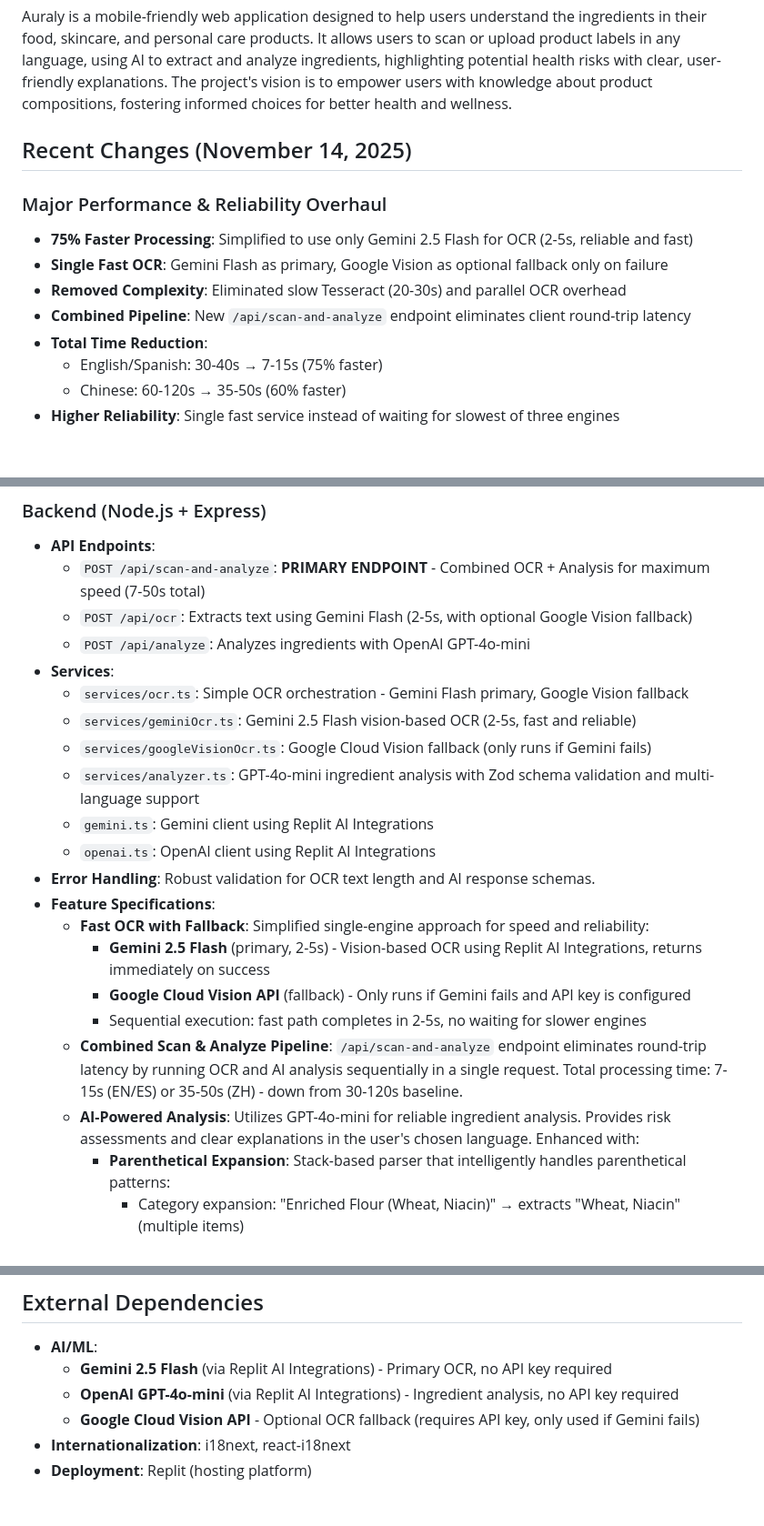
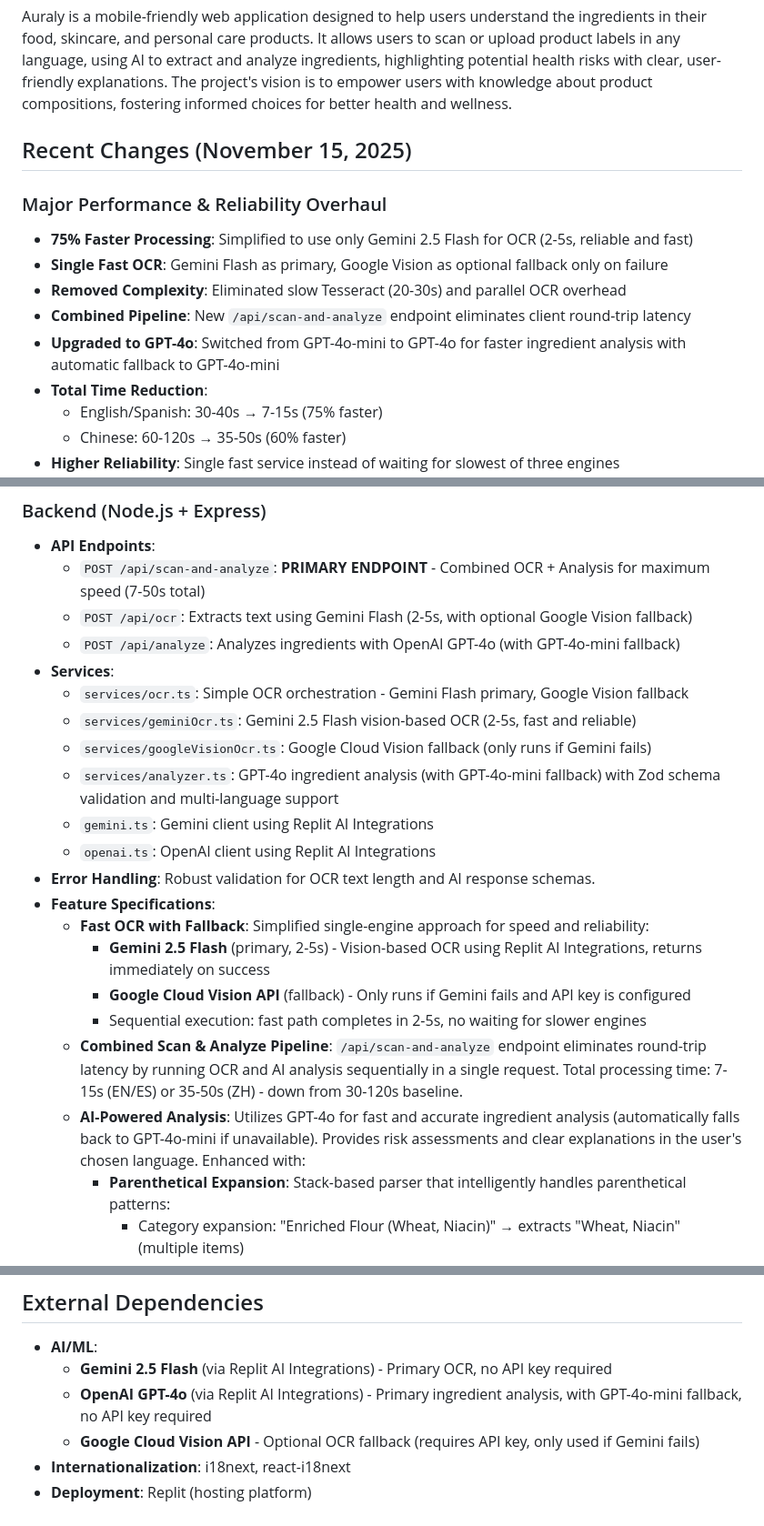
Before and after one commit to dave-huang/Auraly, a Markdown page: replit.md, 3 parts joined by grey strips. Shown at 91% size. GitHub-like rendering; blank space fills up the shorter version.

Commit message:
Upgrade AI model for faster and more accurate ingredient analysis
Update the ingredient analysis service to use GPT-4o instead of GPT-4o-mini, with a fallback to GPT-4o-mini.

Replit-Commit-Author: Agent
Replit-Commit-Session-Id: b65f3c7b-6c4b-47de-a98c-4af3b6f5d0da
Replit-Commit-Checkpoint-Type: intermediate_checkpoint
Replit-Commit-Event-Id: 0cae9f1a-07b8-4743-9125-075ff365b964
Replit-Commit-Screenshot-Url: https://storage.googleapis.com/screenshot-production-us-central1/6ebd1906-a1a4-491b-ace8-83e9769e272e/b65f3c7b-6c4b-47de-a98c-4af3b6f5d0da/FLjRgM2

```diff
--- a/replit.md
+++ b/replit.md
@@ -3,12 +3,13 @@
 ## Overview
 Auraly is a mobile-friendly web application designed to help users understand the ingredients in their food, skincare, and personal care products. It allows users to scan or upload product labels in any language, using AI to extract and analyze ingredients, highlighting potential health risks with clear, user-friendly explanations. The project's vision is to empower users with knowledge about product compositions, fostering informed choices for better health and wellness.
 
-## Recent Changes (November 14, 2025)
+## Recent Changes (November 15, 2025)
 ### Major Performance & Reliability Overhaul
 - **75% Faster Processing**: Simplified to use only Gemini 2.5 Flash for OCR (2-5s, reliable and fast)
 - **Single Fast OCR**: Gemini Flash as primary, Google Vision as optional fallback only on failure
 - **Removed Complexity**: Eliminated slow Tesseract (20-30s) and parallel OCR overhead
 - **Combined Pipeline**: New `/api/scan-and-analyze` endpoint eliminates client round-trip latency
+- **Upgraded to GPT-4o**: Switched from GPT-4o-mini to GPT-4o for faster ingredient analysis with automatic fallback to GPT-4o-mini
 - **Total Time Reduction**:
   * English/Spanish: 30-40s → 7-15s (75% faster)
   * Chinese: 60-120s → 35-50s (60% faster)
@@ -39,12 +40,12 @@ Auraly is a mobile-friendly web application designed to help users understand th
 - **API Endpoints**:
     - `POST /api/scan-and-analyze`: **PRIMARY ENDPOINT** - Combined OCR + Analysis for maximum speed (7-50s total)
     - `POST /api/ocr`: Extracts text using Gemini Flash (2-5s, with optional Google Vision fallback)
-    - `POST /api/analyze`: Analyzes ingredients with OpenAI GPT-4o-mini
+    - `POST /api/analyze`: Analyzes ingredients with OpenAI GPT-4o (with GPT-4o-mini fallback)
 - **Services**:
     - `services/ocr.ts`: Simple OCR orchestration - Gemini Flash primary, Google Vision fallback
     - `services/geminiOcr.ts`: Gemini 2.5 Flash vision-based OCR (2-5s, fast and reliable)
     - `services/googleVisionOcr.ts`: Google Cloud Vision fallback (only runs if Gemini fails)
-    - `services/analyzer.ts`: GPT-4o-mini ingredient analysis with Zod schema validation and multi-language support
+    - `services/analyzer.ts`: GPT-4o ingredient analysis (with GPT-4o-mini fallback) with Zod schema validation and multi-language support
     - `gemini.ts`: Gemini client using Replit AI Integrations
     - `openai.ts`: OpenAI client using Replit AI Integrations
 - **Error Handling**: Robust validation for OCR text length and AI response schemas.
@@ -54,7 +55,7 @@ Auraly is a mobile-friendly web application designed to help users understand th
       * **Google Cloud Vision API** (fallback) - Only runs if Gemini fails and API key is configured
       * Sequential execution: fast path completes in 2-5s, no waiting for slower engines
     - **Combined Scan & Analyze Pipeline**: `/api/scan-and-analyze` endpoint eliminates round-trip latency by running OCR and AI analysis sequentially in a single request. Total processing time: 7-15s (EN/ES) or 35-50s (ZH) - down from 30-120s baseline.
-    - **AI-Powered Analysis**: Utilizes GPT-4o-mini for reliable ingredient analysis. Provides risk assessments and clear explanations in the user's chosen language. Enhanced with:
+    - **AI-Powered Analysis**: Utilizes GPT-4o for fast and accurate ingredient analysis (automatically falls back to GPT-4o-mini if unavailable). Provides risk assessments and clear explanations in the user's chosen language. Enhanced with:
       - **Parenthetical Expansion**: Stack-based parser that intelligently handles parenthetical patterns:
         * Category expansion: "Enriched Flour (Wheat, Niacin)" → extracts "Wheat, Niacin" (multiple items)
         * Alias/qualifier: "Niacin (Vitamin B3)" → keeps "Niacin" only (single item, drops alias)
@@ -89,7 +90,7 @@ Auraly is a mobile-friendly web application designed to help users understand th
 ## External Dependencies
 - **AI/ML**:
     - **Gemini 2.5 Flash** (via Replit AI Integrations) - Primary OCR, no API key required
-    - **OpenAI GPT-4o-mini** (via Replit AI Integrations) - Ingredient analysis, no API key required
+    - **OpenAI GPT-4o** (via Replit AI Integrations) - Primary ingredient analysis, with GPT-4o-mini fallback, no API key required
     - **Google Cloud Vision API** - Optional OCR fallback (requires API key, only used if Gemini fails)
 - **Internationalization**: i18next, react-i18next
 - **Deployment**: Replit (hosting platform)
```
